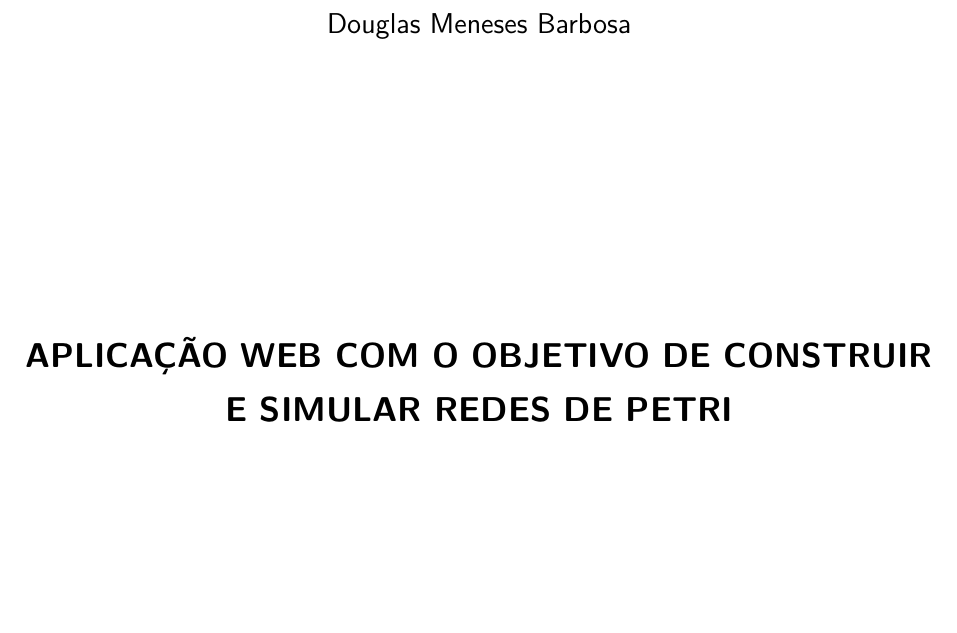
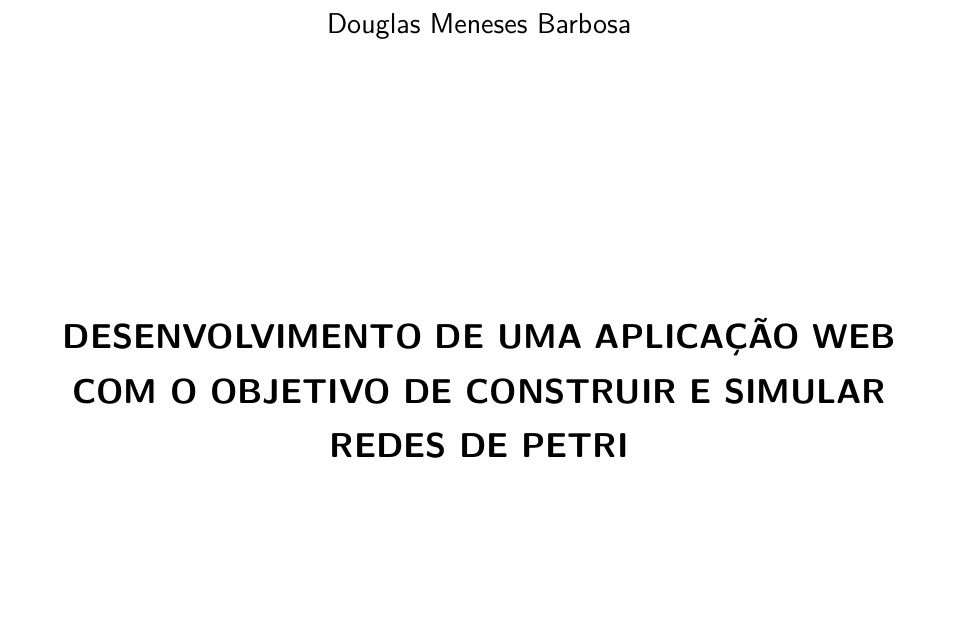
Before and after one commit to douglasmbarbosa/tcc-petri-net-simulator, a LaTeX thesis (tex/monografia-online-petri-net-simulator.tex): part of page 2 of 45, cut so that both start at the same text, the shorter picture padded with empty space. The pictures show the PDF file tex/monografia-online-petri-net-simulator.pdf that the author committed with the source.

Commit message:
Alteração título

```diff
--- a/tex/monografia-online-petri-net-simulator.tex
+++ b/tex/monografia-online-petri-net-simulator.tex
@@ -164,7 +164,7 @@
 % ---
 % Informações de dados para CAPA e FOLHA DE ROSTO
 % ---
-\titulo{APLICAÇÃO WEB COM O OBJETIVO DE CONSTRUIR E SIMULAR REDES DE PETRI}
+\titulo{DESENVOLVIMENTO DE UMA APLICAÇÃO WEB COM O OBJETIVO DE CONSTRUIR E SIMULAR REDES DE PETRI}
 \autor{Douglas Meneses Barbosa}
 \local{Ouro Preto}
 \data{\the\year} % imprime o ano corrente no campo data
```
Also changed, not shown: tex/monografia-online-petri-net-simulator.pdf.
